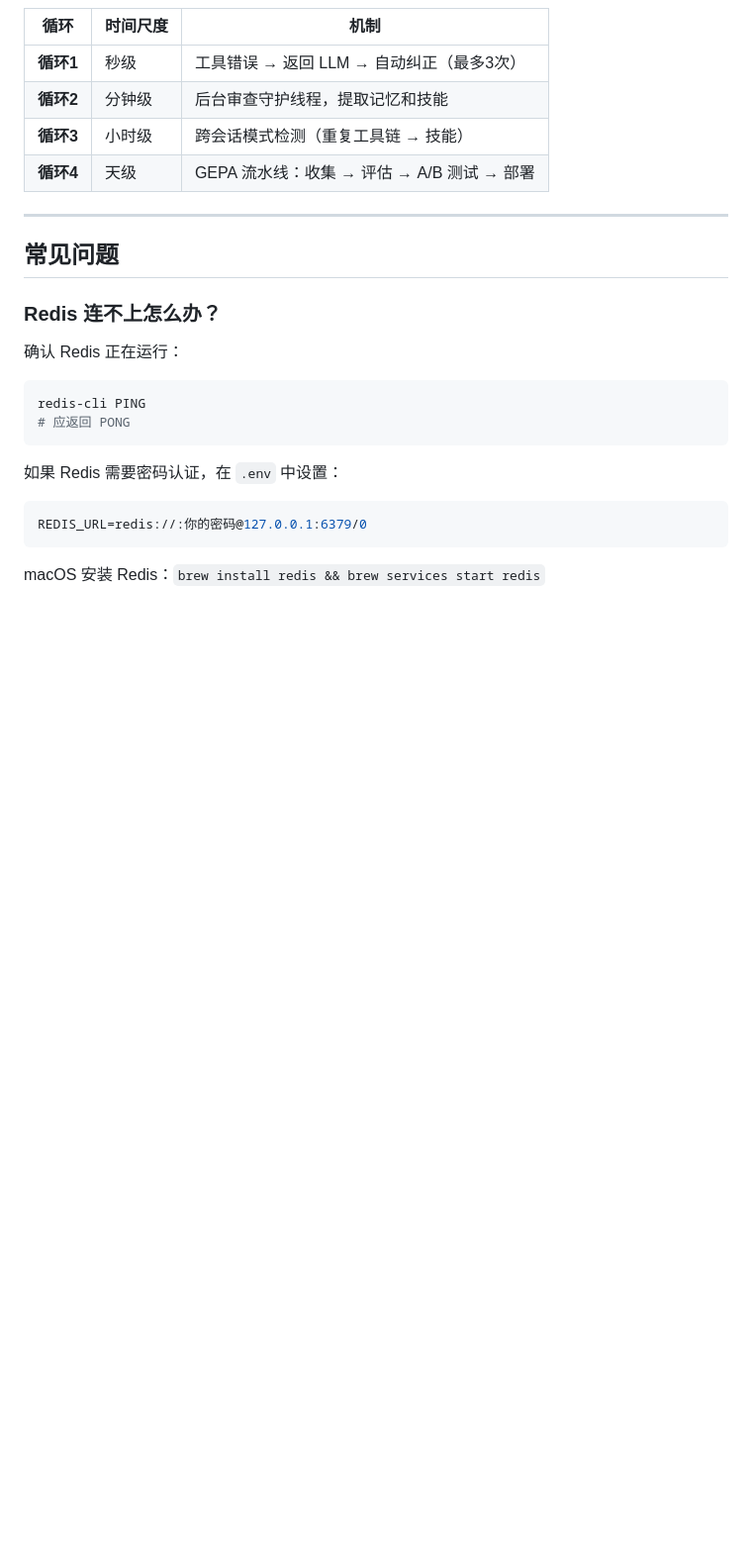
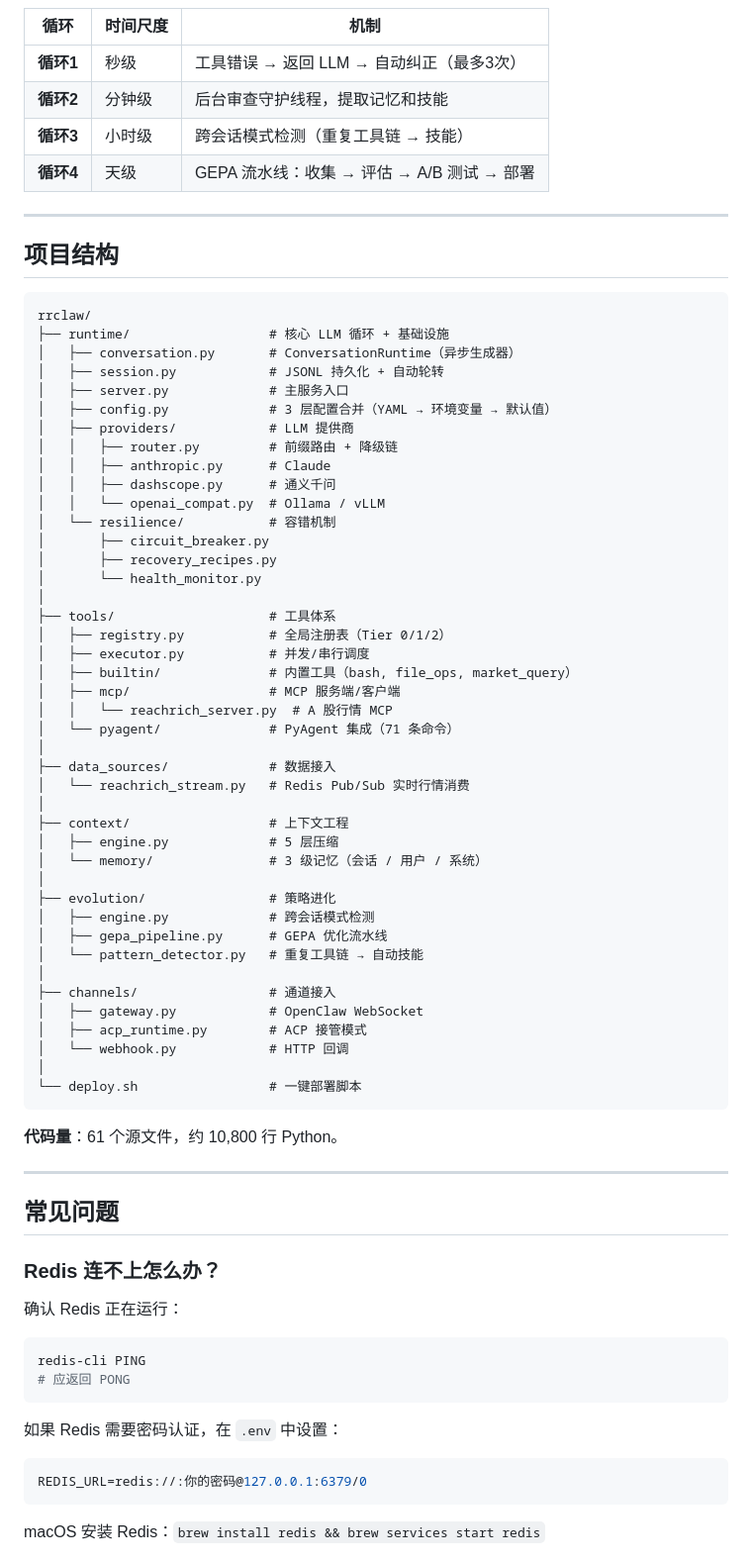
Before and after one commit to pagliazi/rrclaw, a Markdown page: README.zh-CN.md, the part around the change. Shown at 99% size. Rendered like a GitHub page; blank space fills up the shorter version.

Commit message:
docs: align EN/ZH sections — add FAQ to EN, project structure to ZH
Co-Authored-By: Claude Opus 4.6 (1M context) <noreply@anthropic.com>

````diff
--- a/README.zh-CN.md
+++ b/README.zh-CN.md
@@ -452,6 +452,57 @@ RRCLAW 通过认证 API 连接 [ReachRich](https://rr.zayl.net) 获取 A股行
 
 ---
 
+## 项目结构
+
+```
+rrclaw/
+├── runtime/                  # 核心 LLM 循环 + 基础设施
+│   ├── conversation.py       # ConversationRuntime（异步生成器）
+│   ├── session.py            # JSONL 持久化 + 自动轮转
+│   ├── server.py             # 主服务入口
+│   ├── config.py             # 3 层配置合并（YAML → 环境变量 → 默认值）
+│   ├── providers/            # LLM 提供商
+│   │   ├── router.py         # 前缀路由 + 降级链
+│   │   ├── anthropic.py      # Claude
+│   │   ├── dashscope.py      # 通义千问
+│   │   └── openai_compat.py  # Ollama / vLLM
+│   └── resilience/           # 容错机制
+│       ├── circuit_breaker.py
+│       ├── recovery_recipes.py
+│       └── health_monitor.py
+│
+├── tools/                    # 工具体系
+│   ├── registry.py           # 全局注册表（Tier 0/1/2）
+│   ├── executor.py           # 并发/串行调度
+│   ├── builtin/              # 内置工具（bash, file_ops, market_query）
+│   ├── mcp/                  # MCP 服务端/客户端
+│   │   └── reachrich_server.py  # A 股行情 MCP
+│   └── pyagent/              # PyAgent 集成（71 条命令）
+│
+├── data_sources/             # 数据接入
+│   └── reachrich_stream.py   # Redis Pub/Sub 实时行情消费
+│
+├── context/                  # 上下文工程
+│   ├── engine.py             # 5 层压缩
+│   └── memory/               # 3 级记忆（会话 / 用户 / 系统）
+│
+├── evolution/                # 策略进化
+│   ├── engine.py             # 跨会话模式检测
+│   ├── gepa_pipeline.py      # GEPA 优化流水线
+│   └── pattern_detector.py   # 重复工具链 → 自动技能
+│
+├── channels/                 # 通道接入
+│   ├── gateway.py            # OpenClaw WebSocket
+│   ├── acp_runtime.py        # ACP 接管模式
+│   └── webhook.py            # HTTP 回调
+│
+└── deploy.sh                 # 一键部署脚本
+```
+
+**代码量**：61 个源文件，约 10,800 行 Python。
+
+---
+
 ## 常见问题
 
 ### Redis 连不上怎么办？
````
Also changed, not shown: README.md (+43 -0 lines).
